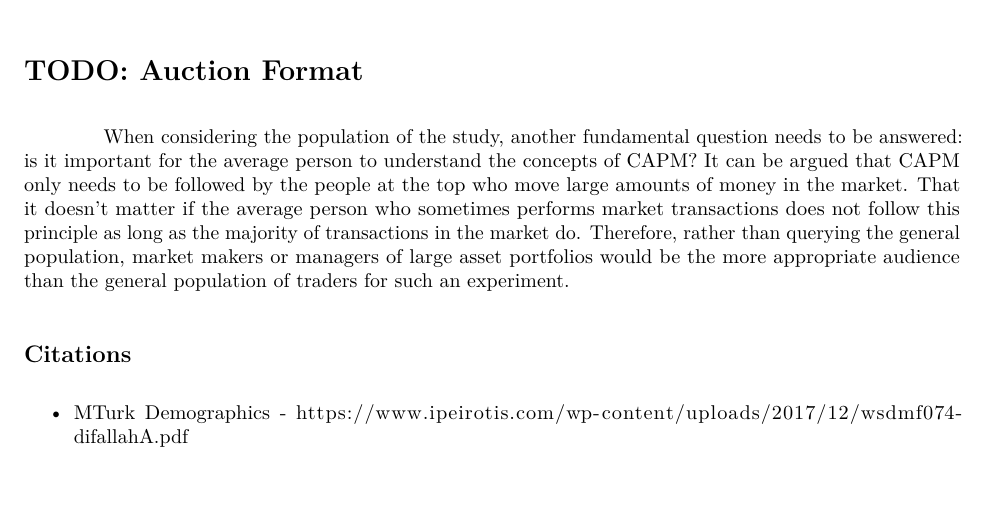
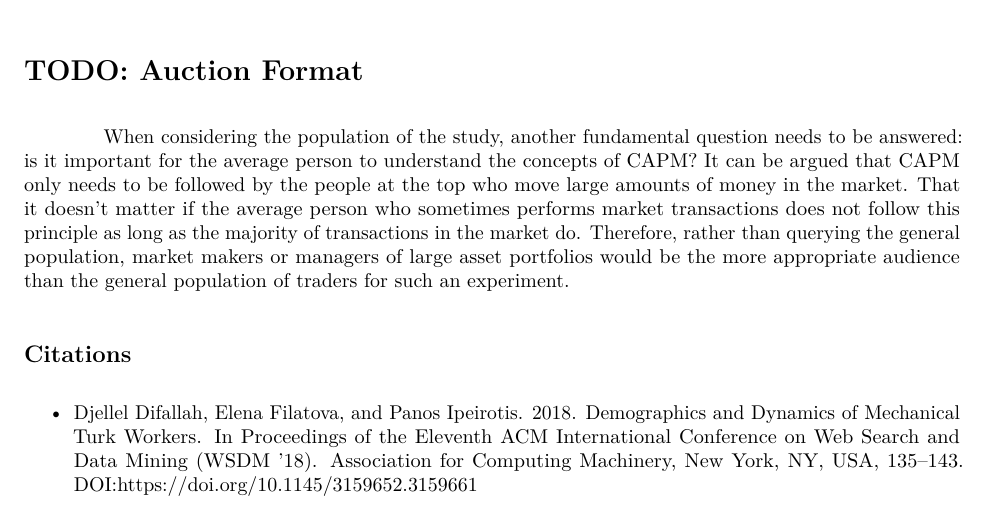
Before and after one commit to john-woolley/w241-final-project, an R Markdown document (Analysis_Limitations_Future.rmd): part of page 5 of 5, cut so that both start at the same text. Rendered offline with R 4.5, knitr and Pandoc, then LaTeX, with nearby package versions; some code elsewhere in the file could not run offline.

Commit message:
citatiions

```diff
--- a/Analysis_Limitations_Future.rmd
+++ b/Analysis_Limitations_Future.rmd
@@ -179,4 +179,4 @@ When considering the population of the study, another fundamental question needs
 
 ## Citations
 
-- MTurk Demographics - https://www.ipeirotis.com/wp-content/uploads/2017/12/wsdmf074-difallahA.pdf
+- Djellel Difallah, Elena Filatova, and Panos Ipeirotis. 2018. Demographics and Dynamics of Mechanical Turk Workers. In Proceedings of the Eleventh ACM International Conference on Web Search and Data Mining (WSDM '18). Association for Computing Machinery, New York, NY, USA, 135–143. DOI:https://doi.org/10.1145/3159652.3159661
```
